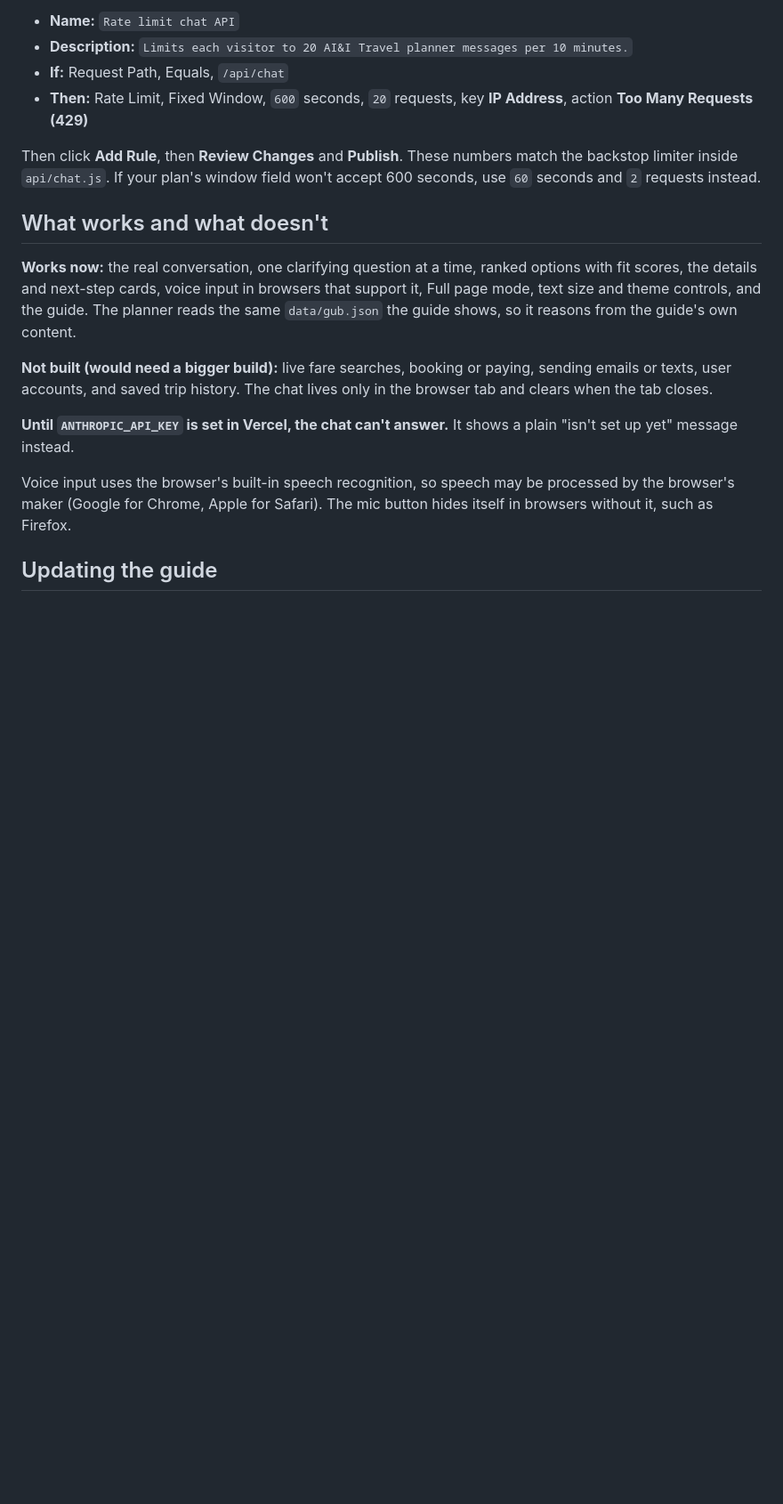
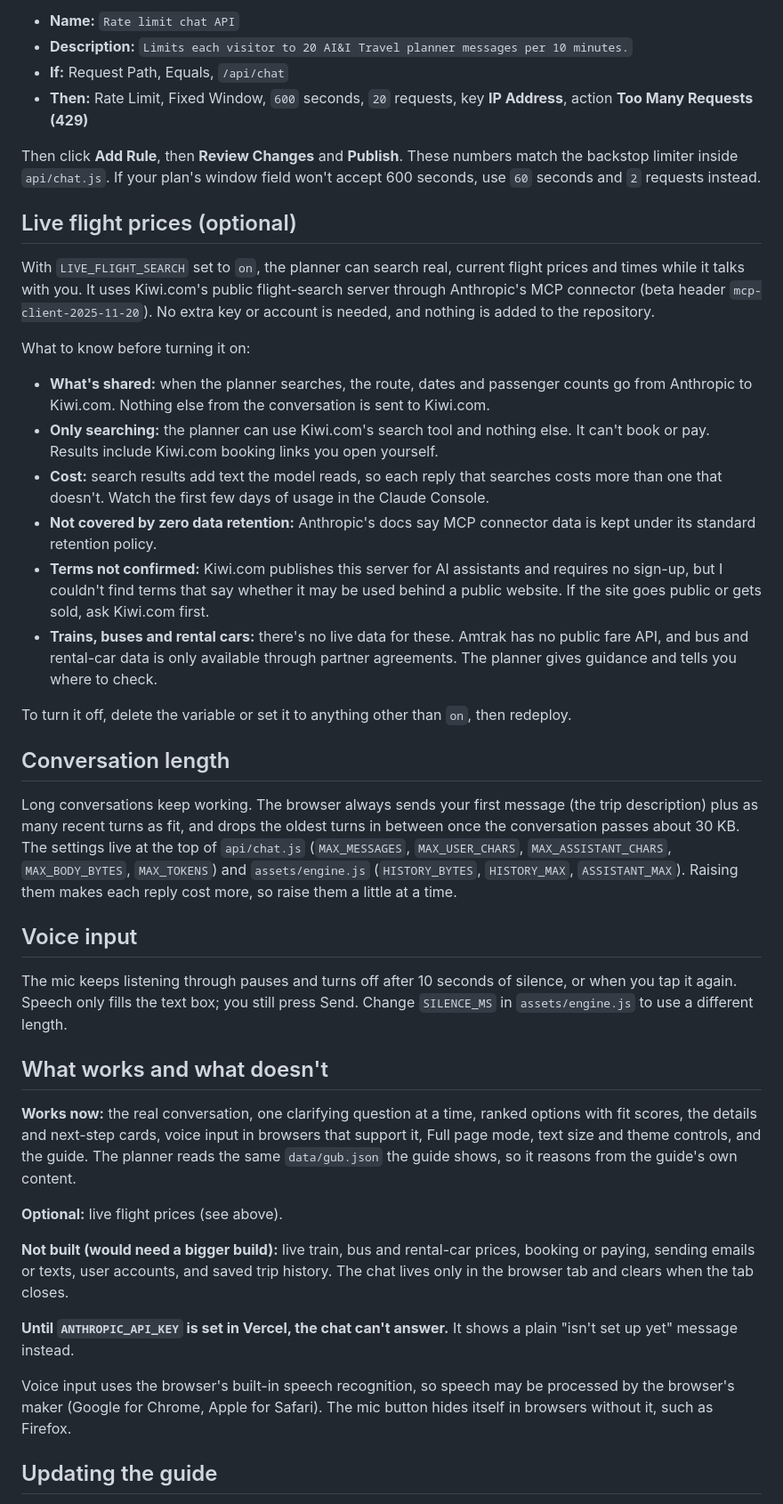
Before and after one commit to aiandi49/ai-and-i-travel, a Markdown page: README.md, the part around one of its changes. Shown at 89% size. Rendered like a GitHub page; blank space fills up the shorter version.

```diff
--- a/README.md
+++ b/README.md
@@ -43,11 +44,36 @@ Project → **Firewall** → **Configure** → **New Rule**:
 
 Then click **Add Rule**, then **Review Changes** and **Publish**. These numbers match the backstop limiter inside `api/chat.js`. If your plan's window field won't accept 600 seconds, use `60` seconds and `2` requests instead.
 
+## Live flight prices (optional)
+
+With `LIVE_FLIGHT_SEARCH` set to `on`, the planner can search real, current flight prices and times while it talks with you. It uses Kiwi.com's public flight-search server through Anthropic's MCP connector (beta header `mcp-client-2025-11-20`). No extra key or account is needed, and nothing is added to the repository.
+
+What to know before turning it on:
+
+- **What's shared:** when the planner searches, the route, dates and passenger counts go from Anthropic to Kiwi.com. Nothing else from the conversation is sent to Kiwi.com.
+- **Only searching:** the planner can use Kiwi.com's search tool and nothing else. It can't book or pay. Results include Kiwi.com booking links you open yourself.
+- **Cost:** search results add text the model reads, so each reply that searches costs more than one that doesn't. Watch the first few days of usage in the Claude Console.
+- **Not covered by zero data retention:** Anthropic's docs say MCP connector data is kept under its standard retention policy.
+- **Terms not confirmed:** Kiwi.com publishes this server for AI assistants and requires no sign-up, but I couldn't find terms that say whether it may be used behind a public website. If the site goes public or gets sold, ask Kiwi.com first.
+- **Trains, buses and rental cars:** there's no live data for these. Amtrak has no public fare API, and bus and rental-car data is only available through partner agreements. The planner gives guidance and tells you where to check.
+
+To turn it off, delete the variable or set it to anything other than `on`, then redeploy.
+
+## Conversation length
+
+Long conversations keep working. The browser always sends your first message (the trip description) plus as many recent turns as fit, and drops the oldest turns in between once the conversation passes about 30 KB. The settings live at the top of `api/chat.js` (`MAX_MESSAGES`, `MAX_USER_CHARS`, `MAX_ASSISTANT_CHARS`, `MAX_BODY_BYTES`, `MAX_TOKENS`) and `assets/engine.js` (`HISTORY_BYTES`, `HISTORY_MAX`, `ASSISTANT_MAX`). Raising them makes each reply cost more, so raise them a little at a time.
+
+## Voice input
+
+The mic keeps listening through pauses and turns off after 10 seconds of silence, or when you tap it again. Speech only fills the text box; you still press Send. Change `SILENCE_MS` in `assets/engine.js` to use a different length.
+
 ## What works and what doesn't
 
 **Works now:** the real conversation, one clarifying question at a time, ranked options with fit scores, the details and next-step cards, voice input in browsers that support it, Full page mode, text size and theme controls, and the guide. The planner reads the same `data/gub.json` the guide shows, so it reasons from the guide's own content.
 
-**Not built (would need a bigger build):** live fare searches, booking or paying, sending emails or texts, user accounts, and saved trip history. The chat lives only in the browser tab and clears when the tab closes.
+**Optional:** live flight prices (see above).
+
+**Not built (would need a bigger build):** live train, bus and rental-car prices, booking or paying, sending emails or texts, user accounts, and saved trip history. The chat lives only in the browser tab and clears when the tab closes.
 
 **Until `ANTHROPIC_API_KEY` is set in Vercel, the chat can't answer.** It shows a plain "isn't set up yet" message instead.
 
```
Also changed, not shown: other parts of README.md (+1 -0 lines).
